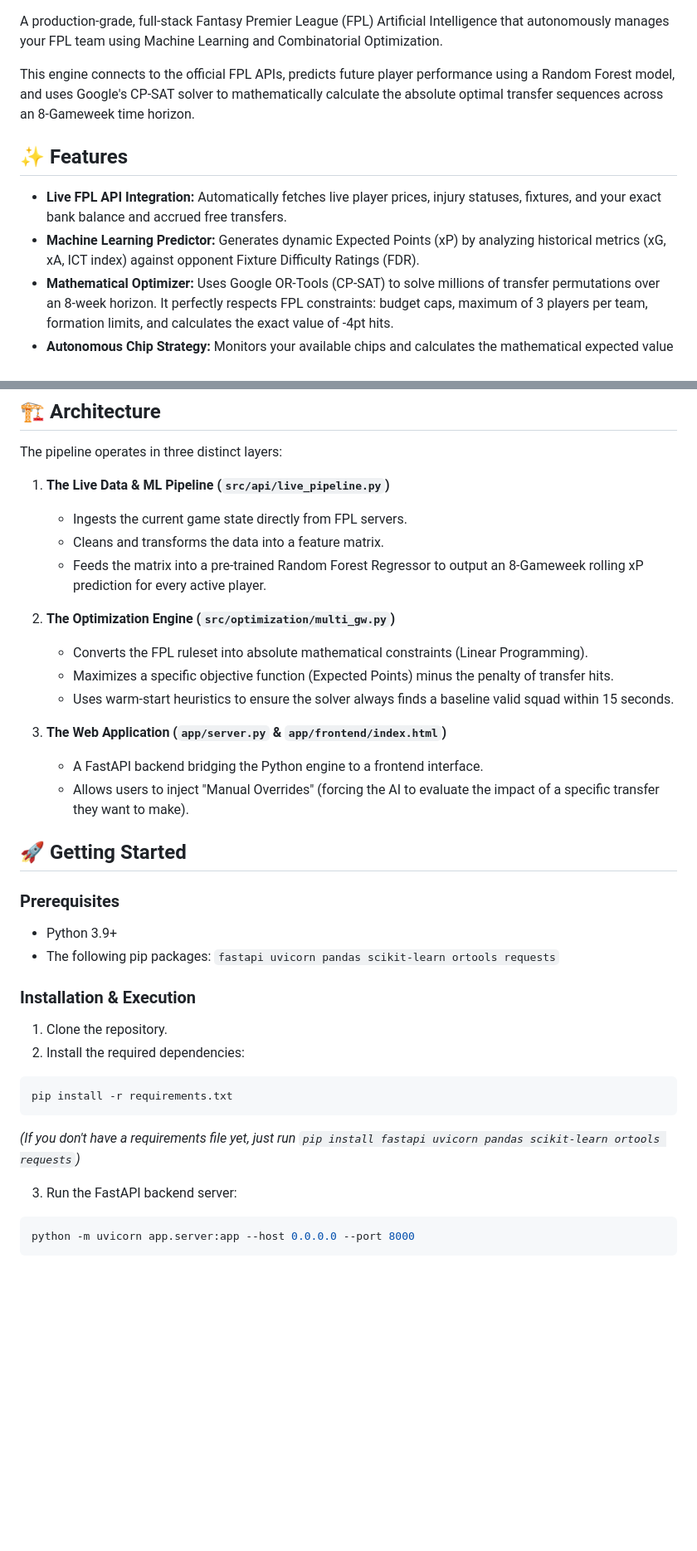
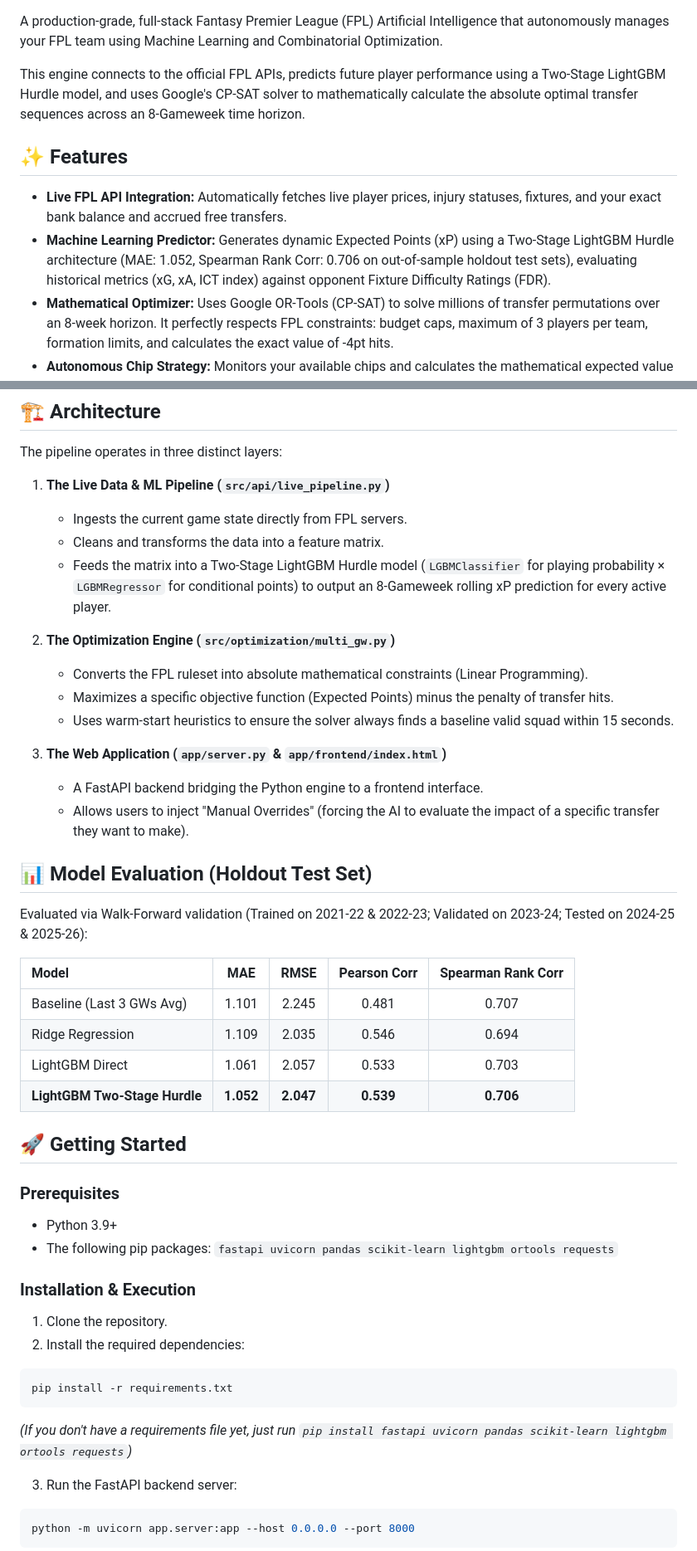
Before and after one commit to raviparadva1/fpl-ai-engine, a Markdown page: README.md, 2 parts joined by grey strips. Shown at 83% size. GitHub-like rendering; blank space fills up the shorter version.

Commit message:
docs: Update model specification to Two-Stage LightGBM and add holdout test set metrics

````diff
--- a/README.md
+++ b/README.md
@@ -7,11 +7,11 @@
 
 A production-grade, full-stack Fantasy Premier League (FPL) Artificial Intelligence that autonomously manages your FPL team using Machine Learning and Combinatorial Optimization.
 
-This engine connects to the official FPL APIs, predicts future player performance using a Random Forest model, and uses Google's CP-SAT solver to mathematically calculate the absolute optimal transfer sequences across an 8-Gameweek time horizon.
+This engine connects to the official FPL APIs, predicts future player performance using a Two-Stage LightGBM Hurdle model, and uses Google's CP-SAT solver to mathematically calculate the absolute optimal transfer sequences across an 8-Gameweek time horizon.
 
 ## ✨ Features
 - **Live FPL API Integration:** Automatically fetches live player prices, injury statuses, fixtures, and your exact bank balance and accrued free transfers.
-- **Machine Learning Predictor:** Generates dynamic Expected Points (xP) by analyzing historical metrics (xG, xA, ICT index) against opponent Fixture Difficulty Ratings (FDR).
+- **Machine Learning Predictor:** Generates dynamic Expected Points (xP) using a Two-Stage LightGBM Hurdle architecture (MAE: 1.052, Spearman Rank Corr: 0.706 on out-of-sample holdout test sets), evaluating historical metrics (xG, xA, ICT index) against opponent Fixture Difficulty Ratings (FDR).
 - **Mathematical Optimizer:** Uses Google OR-Tools (CP-SAT) to solve millions of transfer permutations over an 8-week horizon. It perfectly respects FPL constraints: budget caps, maximum of 3 players per team, formation limits, and calculates the exact value of -4pt hits.
 - **Autonomous Chip Strategy:** Monitors your available chips and calculates the mathematical expected value (EV) of deploying a Wildcard or Bench Boost versus saving them.
 - **Esports-Style Dashboard:** A highly responsive, sleek dark-mode UI built with Tailwind CSS. It features dynamic FT counters, autocomplete manual transfer overrides, and color-coded FDR fixture badges.
@@ -23,7 +23,7 @@ The pipeline operates in three distinct layers:
 1. **The Live Data & ML Pipeline (`src/api/live_pipeline.py`)**
    - Ingests the current game state directly from FPL servers.
    - Cleans and transforms the data into a feature matrix.
-   - Feeds the matrix into a pre-trained Random Forest Regressor to output an 8-Gameweek rolling xP prediction for every active player.
+   - Feeds the matrix into a Two-Stage LightGBM Hurdle model (`LGBMClassifier` for playing probability × `LGBMRegressor` for conditional points) to output an 8-Gameweek rolling xP prediction for every active player.
 
 2. **The Optimization Engine (`src/optimization/multi_gw.py`)**
    - Converts the FPL ruleset into absolute mathematical constraints (Linear Programming).
@@ -34,11 +34,22 @@ The pipeline operates in three distinct layers:
    - A FastAPI backend bridging the Python engine to a frontend interface.
    - Allows users to inject "Manual Overrides" (forcing the AI to evaluate the impact of a specific transfer they want to make).
 
+## 📊 Model Evaluation (Holdout Test Set)
+
+Evaluated via Walk-Forward validation (Trained on 2021-22 & 2022-23; Validated on 2023-24; Tested on 2024-25 & 2025-26):
+
+| Model | MAE | RMSE | Pearson Corr | Spearman Rank Corr |
+| :--- | :---: | :---: | :---: | :---: |
+| Baseline (Last 3 GWs Avg) | 1.101 | 2.245 | 0.481 | 0.707 |
+| Ridge Regression | 1.109 | 2.035 | 0.546 | 0.694 |
+| LightGBM Direct | 1.061 | 2.057 | 0.533 | 0.703 |
+| **LightGBM Two-Stage Hurdle** | **1.052** | **2.047** | **0.539** | **0.706** |
+
 ## 🚀 Getting Started
 
 ### Prerequisites
 - Python 3.9+
-- The following pip packages: `fastapi uvicorn pandas scikit-learn ortools requests`
+- The following pip packages: `fastapi uvicorn pandas scikit-learn lightgbm ortools requests`
 
 ### Installation & Execution
 1. Clone the repository.
@@ -46,7 +57,7 @@ The pipeline operates in three distinct layers:
 ```bash
 pip install -r requirements.txt
 ```
-*(If you don't have a requirements file yet, just run `pip install fastapi uvicorn pandas scikit-learn ortools requests`)*
+*(If you don't have a requirements file yet, just run `pip install fastapi uvicorn pandas scikit-learn lightgbm ortools requests`)*
 
 3. Run the FastAPI backend server:
 ```bash
````
Also changed, not shown: other parts of README.md (+1 -1 lines).
